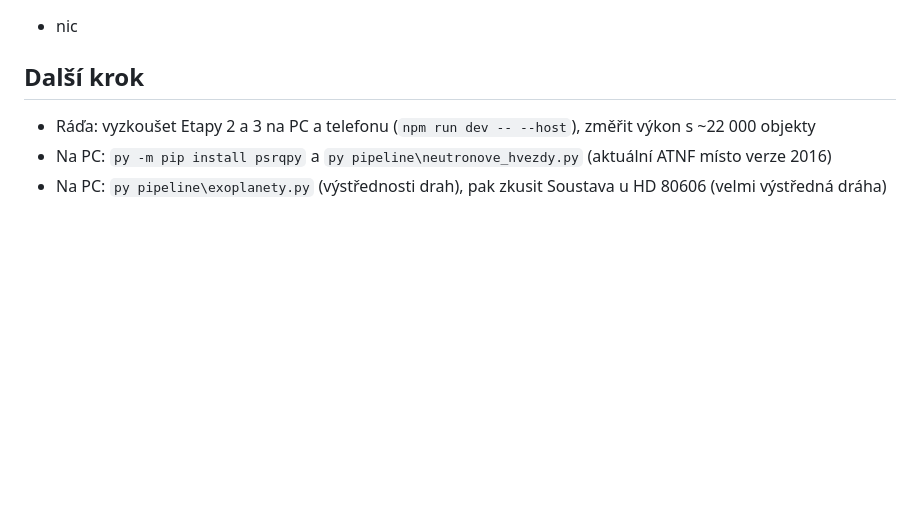
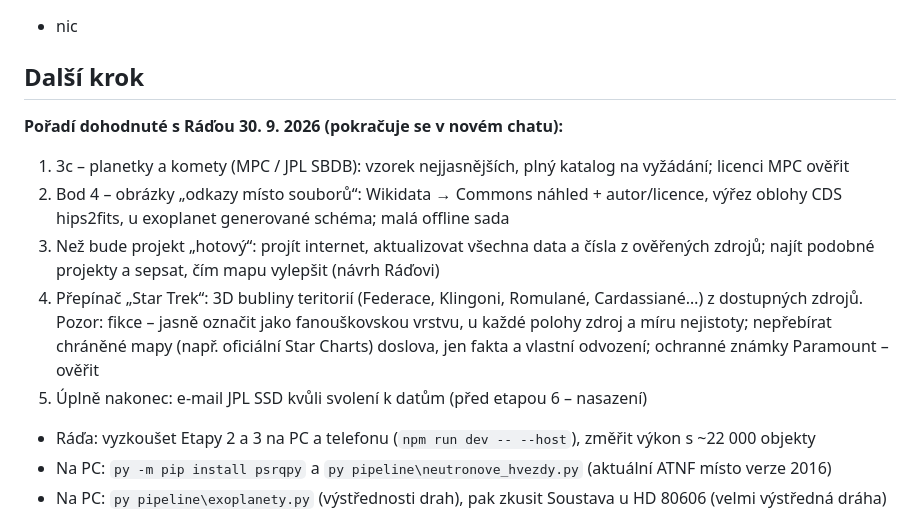
Before and after one commit to azuregroove/galaxie, a Markdown page: STAV.md, the part around the change. GitHub-like rendering; blank space fills up the shorter version.

Commit message:
STAV.md: dohodnuté pořadí dalších kroků (3c, obrázky, aktualizace, Star Trek, JPL)
Co-Authored-By: Claude Opus 5.5 <noreply@anthropic.com>
Claude-Session: https://claude.ai/code/session_01GBnsBuC8aMiqmjLr4jo2zb

```diff
--- a/STAV.md
+++ b/STAV.md
@@ -158,6 +158,17 @@ Aktualizovat na konci každého sezení.
 - nic
 
 ## Další krok
+**Pořadí dohodnuté s Ráďou 30. 9. 2026 (pokračuje se v novém chatu):**
+1. 3c – planetky a komety (MPC / JPL SBDB): vzorek nejjasnějších, plný katalog na vyžádání; licenci MPC ověřit
+2. Bod 4 – obrázky „odkazy místo souborů“: Wikidata → Commons náhled + autor/licence, výřez oblohy CDS hips2fits,
+   u exoplanet generované schéma; malá offline sada
+3. Než bude projekt „hotový“: projít internet, aktualizovat všechna data a čísla z ověřených zdrojů; najít podobné projekty
+   a sepsat, čím mapu vylepšit (návrh Ráďovi)
+4. Přepínač „Star Trek“: 3D bubliny teritorií (Federace, Klingoni, Romulané, Cardassiané…) z dostupných zdrojů.
+   Pozor: fikce – jasně označit jako fanouškovskou vrstvu, u každé polohy zdroj a míru nejistoty; nepřebírat
+   chráněné mapy (např. oficiální Star Charts) doslova, jen fakta a vlastní odvození; ochranné známky Paramount – ověřit
+5. Úplně nakonec: e-mail JPL SSD kvůli svolení k datům (před etapou 6 – nasazení)
+
 - Ráďa: vyzkoušet Etapy 2 a 3 na PC a telefonu (`npm run dev -- --host`), změřit výkon s ~22 000 objekty
 - Na PC: `py -m pip install psrqpy` a `py pipeline\neutronove_hvezdy.py` (aktuální ATNF místo verze 2016)
 - Na PC: `py pipeline\exoplanety.py` (výstřednosti drah), pak zkusit Soustava u HD 80606 (velmi výstředná dráha)
```
